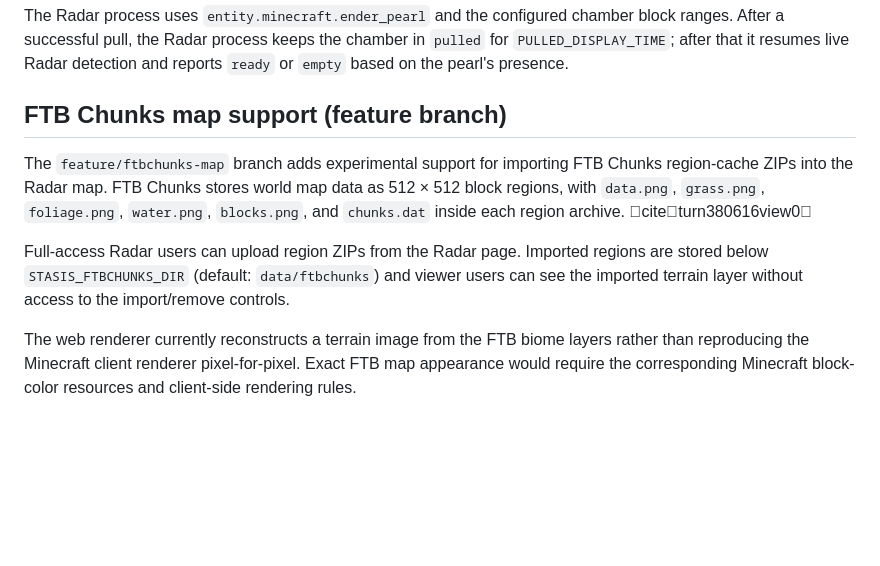
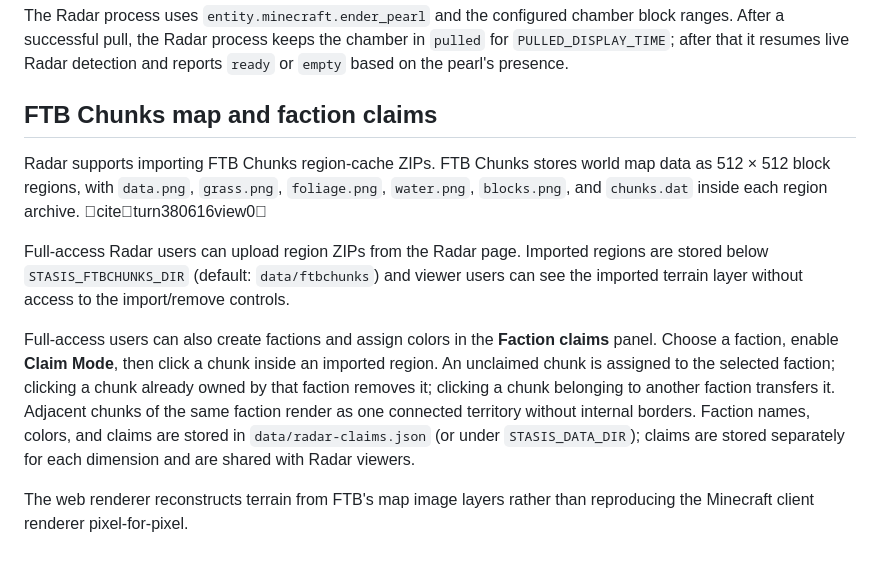
Before and after one commit to ZareMate/stasis-control, a Markdown page: README.md, the part around the change. Rendered like a GitHub page; blank space fills up the shorter version.

Commit message:
Document FTB faction claims

```diff
--- a/README.md
+++ b/README.md
@@ -337,10 +337,12 @@ stasis.lua
 The Radar process uses `entity.minecraft.ender_pearl` and the configured chamber block ranges. After a successful pull, the Radar process keeps the chamber in `pulled` for `PULLED_DISPLAY_TIME`; after that it resumes live Radar detection and reports `ready` or `empty` based on the pearl's presence.
 
 
-## FTB Chunks map support (feature branch)
+## FTB Chunks map and faction claims
 
-The `feature/ftbchunks-map` branch adds experimental support for importing FTB Chunks region-cache ZIPs into the Radar map. FTB Chunks stores world map data as 512 × 512 block regions, with `data.png`, `grass.png`, `foliage.png`, `water.png`, `blocks.png`, and `chunks.dat` inside each region archive. citeturn380616view0
+Radar supports importing FTB Chunks region-cache ZIPs. FTB Chunks stores world map data as 512 × 512 block regions, with `data.png`, `grass.png`, `foliage.png`, `water.png`, `blocks.png`, and `chunks.dat` inside each region archive. citeturn380616view0
 
 Full-access Radar users can upload region ZIPs from the Radar page. Imported regions are stored below `STASIS_FTBCHUNKS_DIR` (default: `data/ftbchunks`) and viewer users can see the imported terrain layer without access to the import/remove controls.
 
-The web renderer currently reconstructs a terrain image from the FTB biome layers rather than reproducing the Minecraft client renderer pixel-for-pixel. Exact FTB map appearance would require the corresponding Minecraft block-color resources and client-side rendering rules.
+Full-access users can also create factions and assign colors in the **Faction claims** panel. Choose a faction, enable **Claim Mode**, then click a chunk inside an imported region. An unclaimed chunk is assigned to the selected faction; clicking a chunk already owned by that faction removes it; clicking a chunk belonging to another faction transfers it. Adjacent chunks of the same faction render as one connected territory without internal borders. Faction names, colors, and claims are stored in `data/radar-claims.json` (or under `STASIS_DATA_DIR`); claims are stored separately for each dimension and are shared with Radar viewers.
+
+The web renderer reconstructs terrain from FTB's map image layers rather than reproducing the Minecraft client renderer pixel-for-pixel.
```
